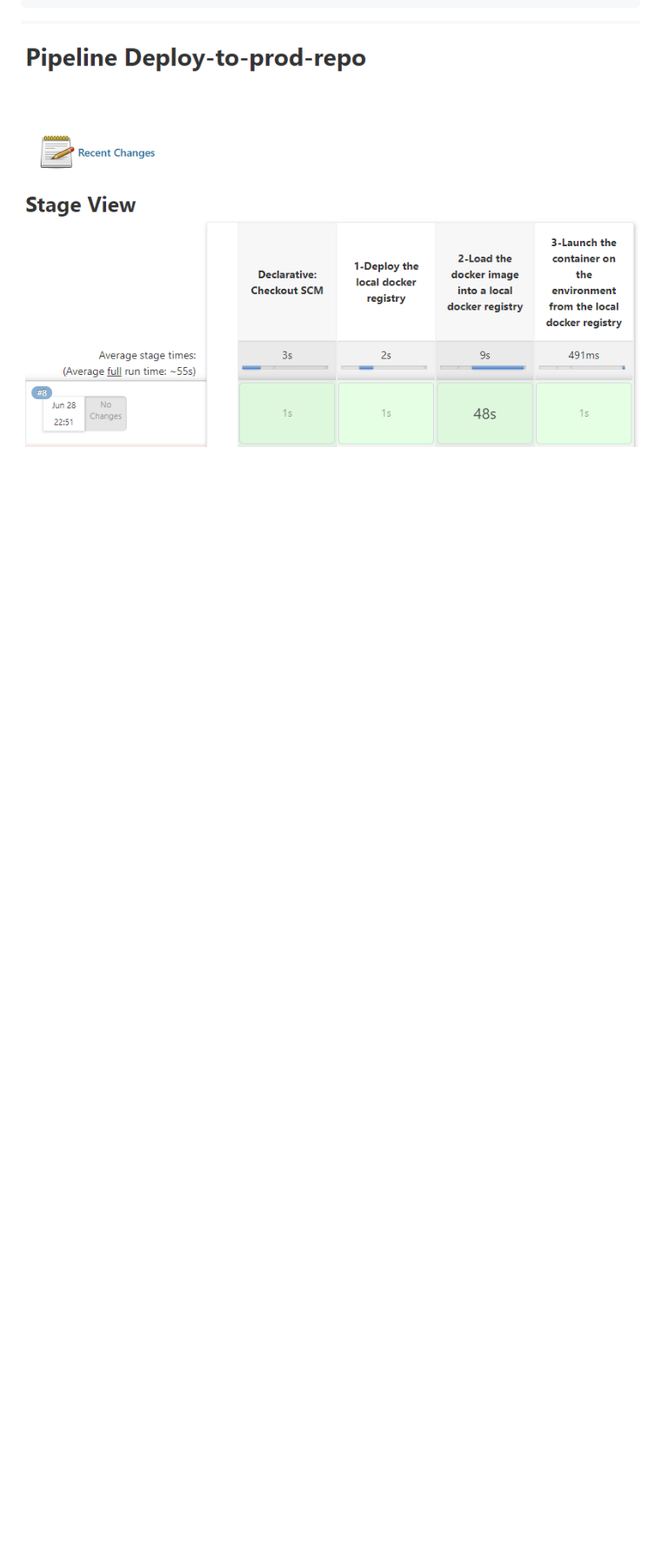
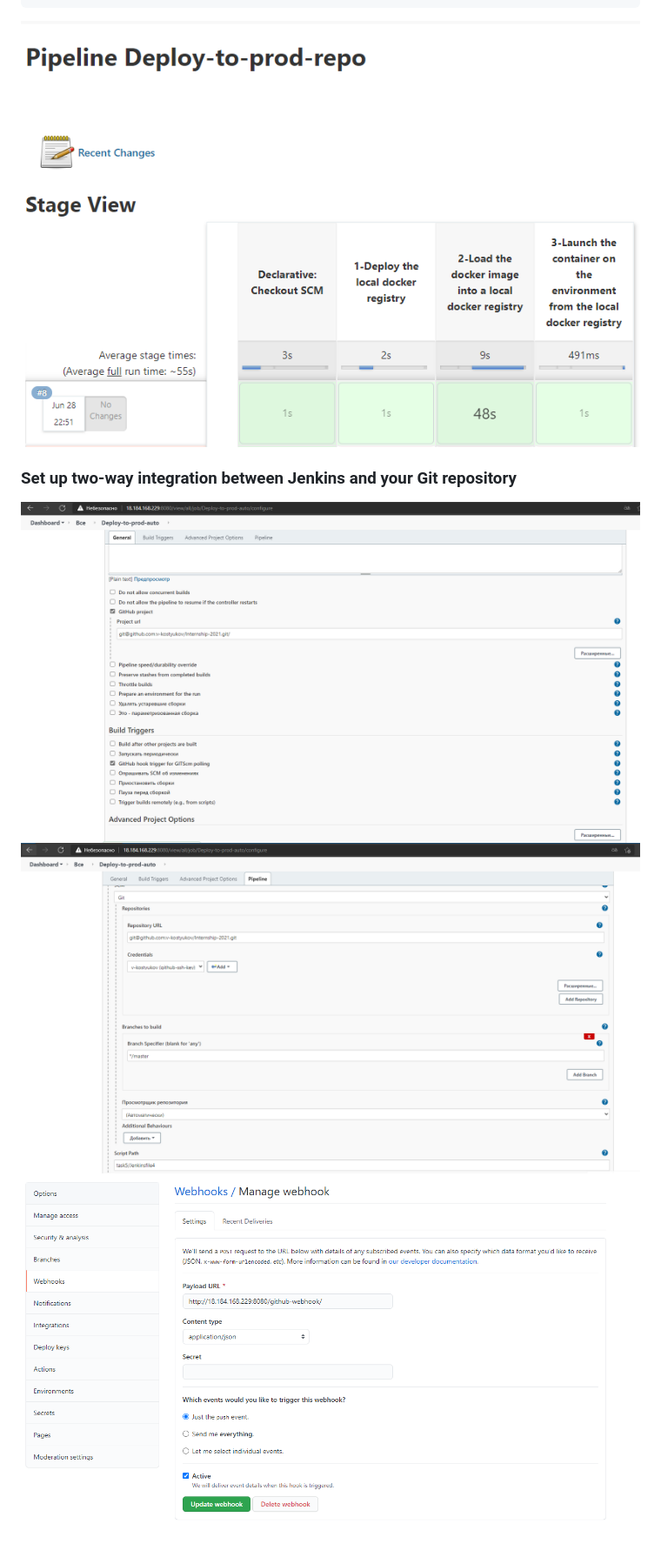
Before and after one commit to v-kostyukov/Internship-2021, a Markdown page: task5/README.md, the part around the change. Shown: that part at 87% size. Rendered like a GitHub page; pictures changed too: task5/img/ansible_jenkins15.png (added), task5/img/ansible_jenkins16.png (added), task5/img/jenkins_github_webhook.png (added); blank space fills up the shorter version.

Commit message:
add files task5

````diff
--- a/task5/README.md
+++ b/task5/README.md
@@ -658,3 +658,7 @@ End of Stage Launch the container on the environment from the local docker regis
 Finished: SUCCESS
 ```
 ![screen shot web page](https://github.com/v-kostyukov/Internship-2021/blob/master/task5/img/ansible_jenkins14.png)
+### Set up two-way integration between Jenkins and your Git repository
+![screen shot web page](https://github.com/v-kostyukov/Internship-2021/blob/master/task5/img/ansible_jenkins15.png)
+![screen shot web page](https://github.com/v-kostyukov/Internship-2021/blob/master/task5/img/ansible_jenkins16.png)
+![screen shot web page](https://github.com/v-kostyukov/Internship-2021/blob/master/task5/img/jenkins_github_webhook.png)
````
Also changed, not shown: 1 other file.
